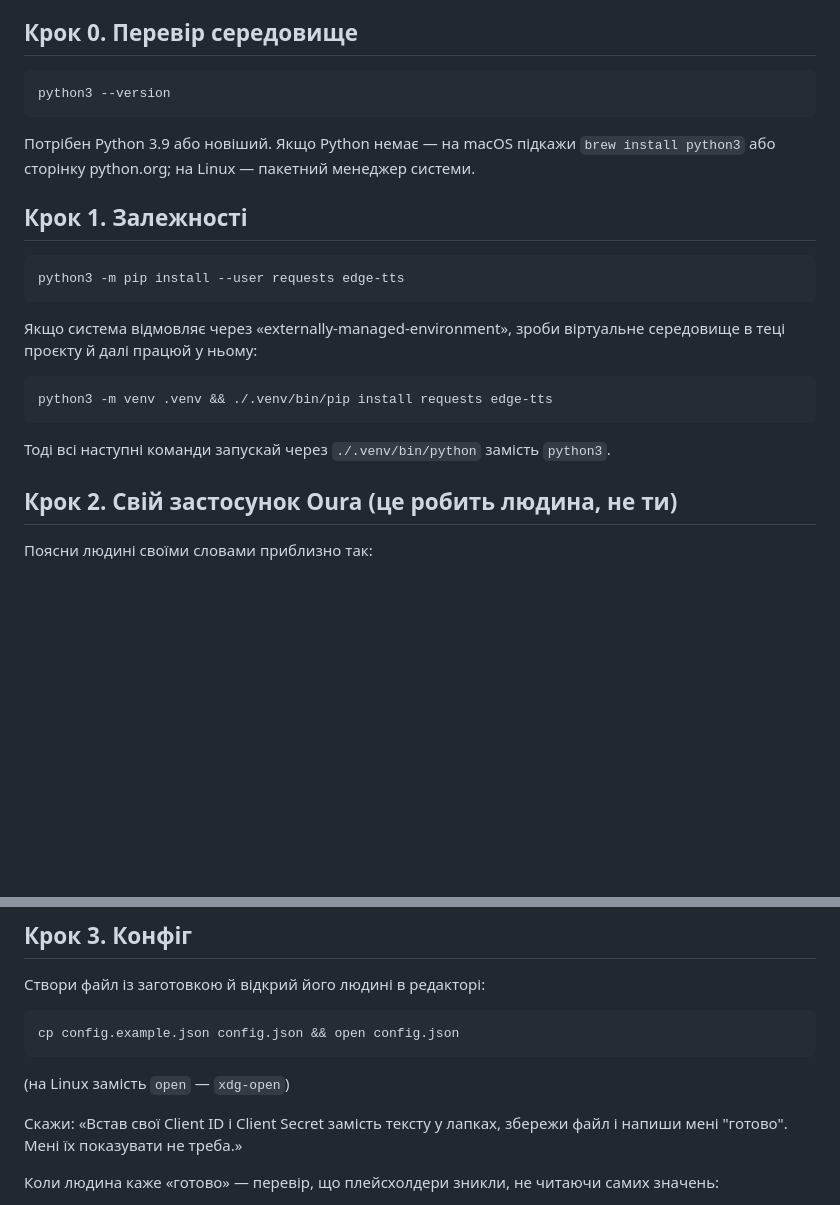
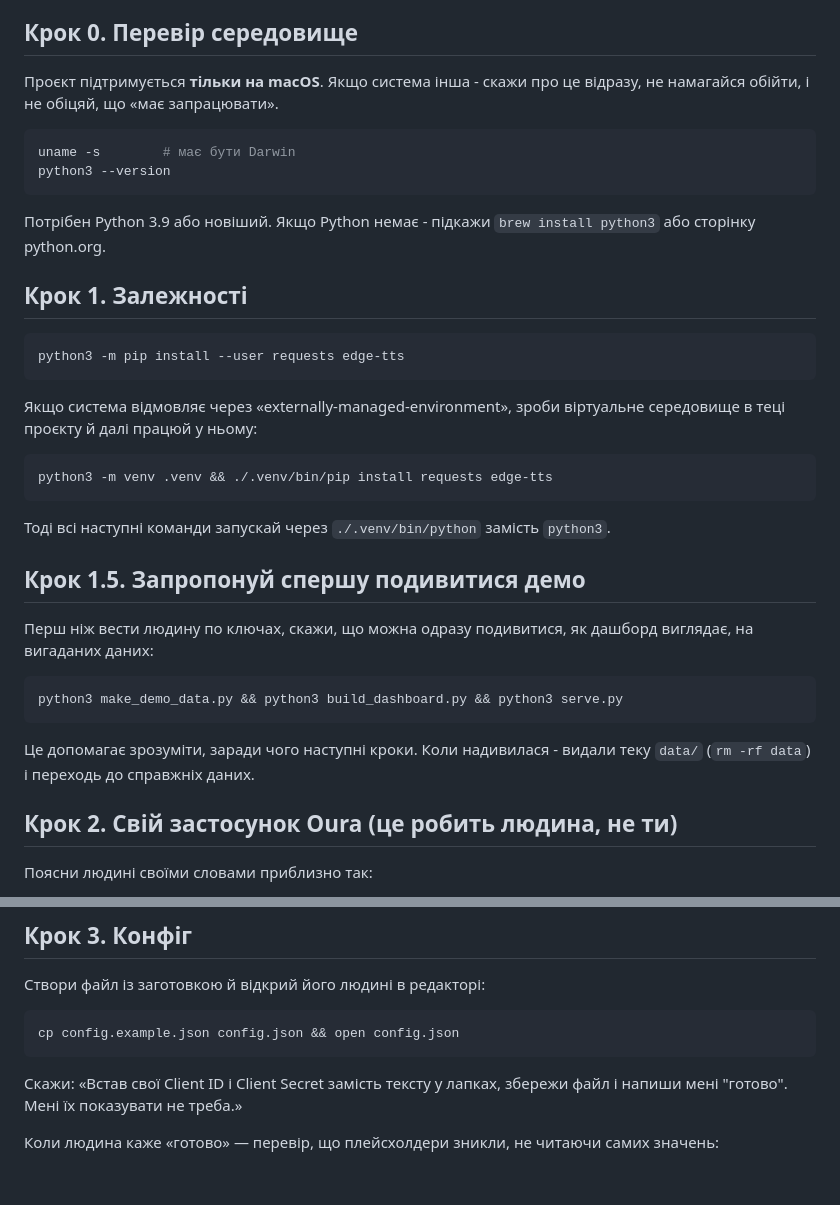
Before and after one commit to hlyboki-sensy/oura-health-dashboard, a Markdown page: CLAUDE.md, 2 parts joined by grey strips. Rendered like a GitHub page; blank space fills up the shorter version.

````diff
--- a/CLAUDE.md
+++ b/CLAUDE.md
@@ -14,11 +14,15 @@
 
 ## Крок 0. Перевір середовище
 
+Проєкт підтримується **тільки на macOS**. Якщо система інша - скажи про це відразу,
+не намагайся обійти, і не обіцяй, що «має запрацювати».
+
 ```bash
+uname -s        # має бути Darwin
 python3 --version
 ```
-Потрібен Python 3.9 або новіший. Якщо Python немає — на macOS підкажи `brew install python3`
-або сторінку python.org; на Linux — пакетний менеджер системи.
+Потрібен Python 3.9 або новіший. Якщо Python немає - підкажи `brew install python3`
+або сторінку python.org.
 
 ## Крок 1. Залежності
 
@@ -31,6 +35,16 @@ python3 -m pip install --user requests edge-tts
 python3 -m venv .venv && ./.venv/bin/pip install requests edge-tts
 ```
 Тоді всі наступні команди запускай через `./.venv/bin/python` замість `python3`.
+
+## Крок 1.5. Запропонуй спершу подивитися демо
+
+Перш ніж вести людину по ключах, скажи, що можна одразу подивитися, як дашборд виглядає,
+на вигаданих даних:
+```bash
+python3 make_demo_data.py && python3 build_dashboard.py && python3 serve.py
+```
+Це допомагає зрозуміти, заради чого наступні кроки. Коли надивилася - видали теку `data/`
+(`rm -rf data`) і переходь до справжніх даних.
 
 ## Крок 2. Свій застосунок Oura (це робить людина, не ти)
 
@@ -55,7 +69,7 @@ python3 -m venv .venv && ./.venv/bin/pip install requests edge-tts
 ```bash
 cp config.example.json config.json && open config.json
 ```
-(на Linux замість `open` — `xdg-open`)
+
 
 Скажи: «Встав свої Client ID і Client Secret замість тексту у лапках, збережи файл
 і напиши мені "готово". Мені їх показувати не треба.»
````
Also changed, not shown: README.md (+33 -2 lines), ЯК-ПОСТАВИТИ.md (+4 -1 lines), docs/screenshots/01-oglyad.png (added), docs/screenshots/02-shchodenno.png (added), docs/screenshots/03-potyzhnevo.png (added), docs/screenshots/04-tsykl.png (added), docs/screenshots/05-plan.png (added), docs/screenshots/06-slovnyk.png (added), 1 other file.
